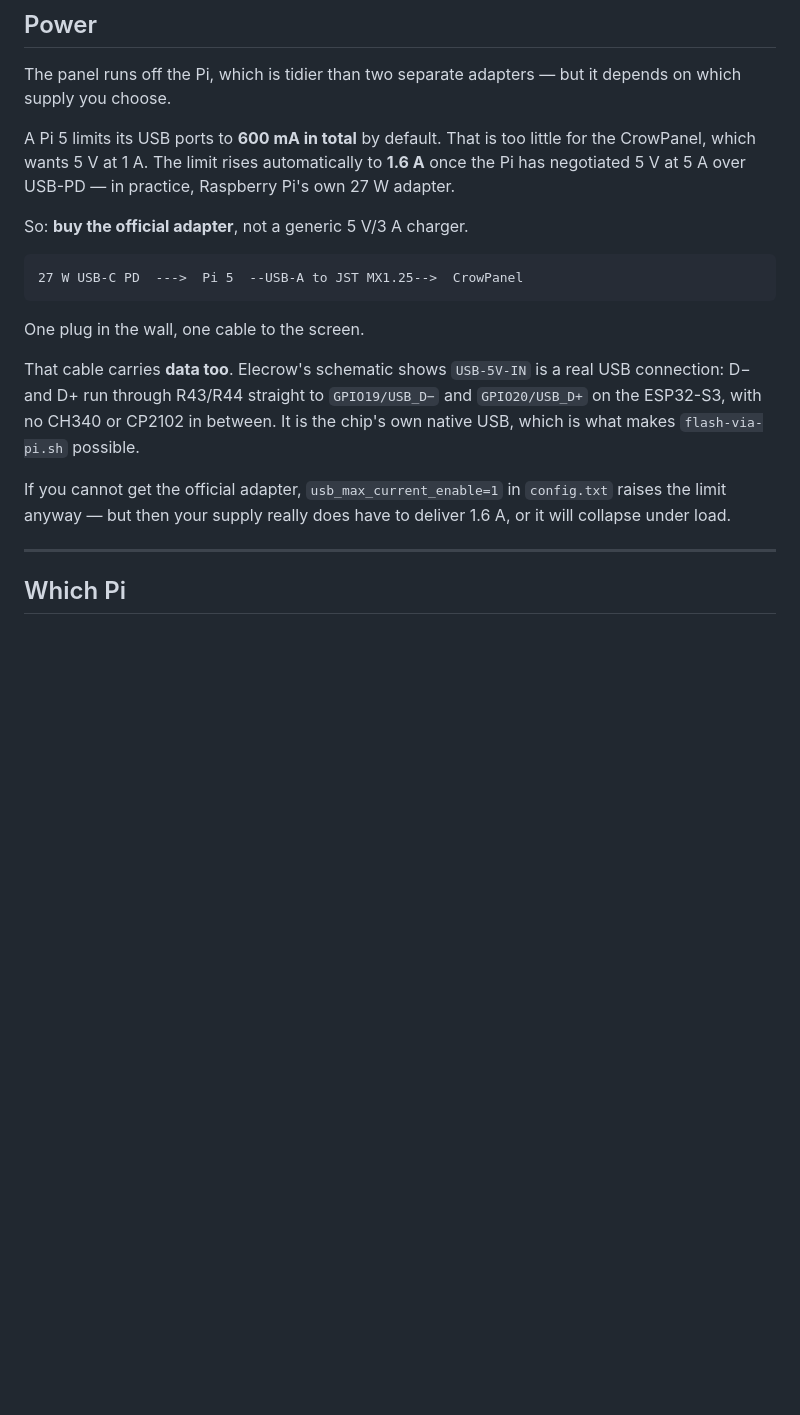
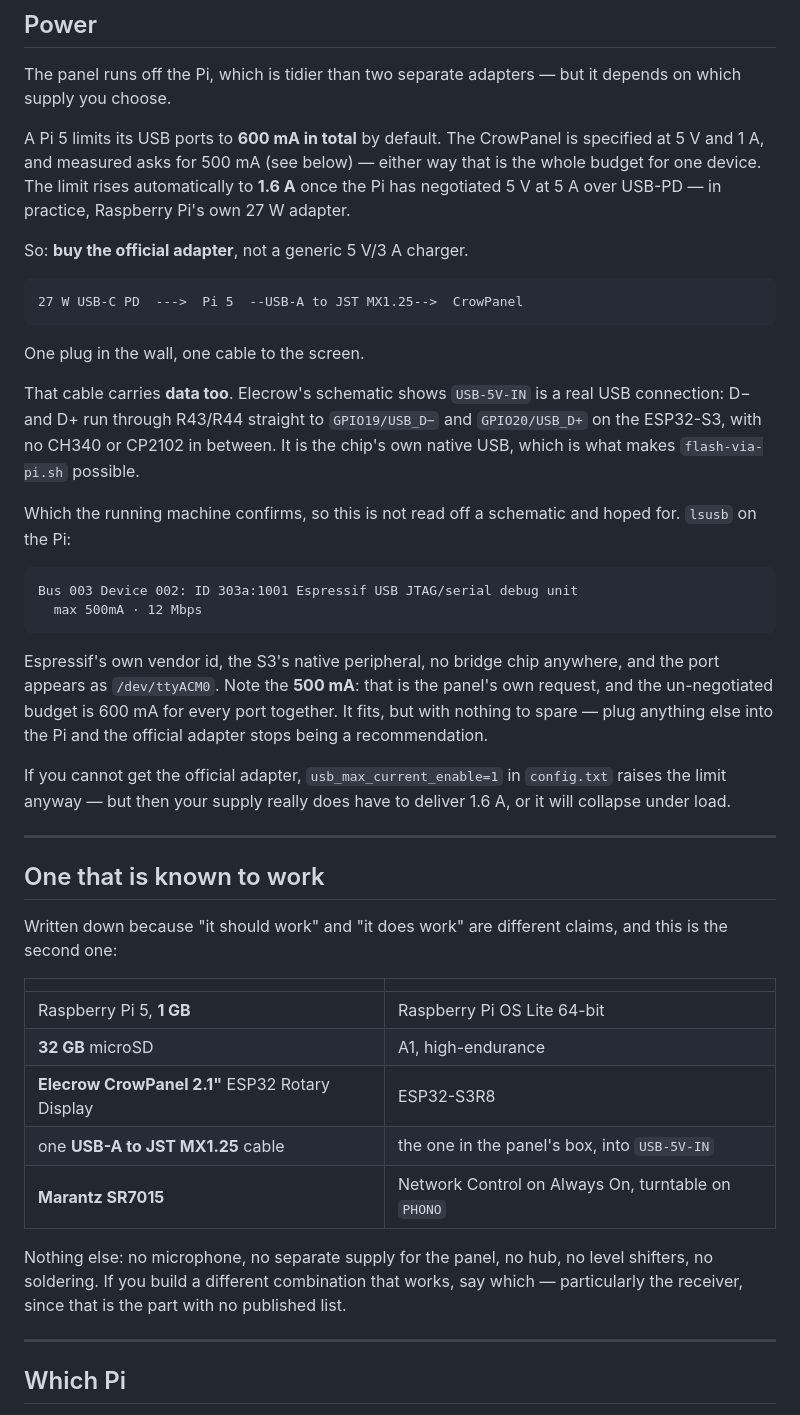
Before and after one commit to hansdijkmannl/VinylKnob, a Markdown page: v2/BOM.md, the part around the change. GitHub-like rendering; blank space fills up the shorter version.

````diff
--- a/v2/BOM.md
+++ b/v2/BOM.md
@@ -87,8 +87,9 @@ the shelf all work exactly as before; only recognition needs it.
 The panel runs off the Pi, which is tidier than two separate adapters — but it
 depends on which supply you choose.
 
-A Pi 5 limits its USB ports to **600 mA in total** by default. That is too
-little for the CrowPanel, which wants 5 V at 1 A. The limit rises automatically
+A Pi 5 limits its USB ports to **600 mA in total** by default. The CrowPanel is
+specified at 5 V and 1 A, and measured asks for 500 mA (see below) — either way
+that is the whole budget for one device. The limit rises automatically
 to **1.6 A** once the Pi has negotiated 5 V at 5 A over USB-PD — in practice,
 Raspberry Pi's own 27 W adapter.
 
@@ -105,9 +106,42 @@ USB connection: D− and D+ run through R43/R44 straight to `GPIO19/USB_D−` an
 `GPIO20/USB_D+` on the ESP32-S3, with no CH340 or CP2102 in between. It is the
 chip's own native USB, which is what makes `flash-via-pi.sh` possible.
 
+Which the running machine confirms, so this is not read off a schematic and hoped
+for. `lsusb` on the Pi:
+
+```
+Bus 003 Device 002: ID 303a:1001 Espressif USB JTAG/serial debug unit
+  max 500mA · 12 Mbps
+```
+
+Espressif's own vendor id, the S3's native peripheral, no bridge chip anywhere,
+and the port appears as `/dev/ttyACM0`. Note the **500 mA**: that is the panel's
+own request, and the un-negotiated budget is 600 mA for every port together. It
+fits, but with nothing to spare — plug anything else into the Pi and the official
+adapter stops being a recommendation.
+
 If you cannot get the official adapter, `usb_max_current_enable=1` in
 `config.txt` raises the limit anyway — but then your supply really does have to
 deliver 1.6 A, or it will collapse under load.
+
+---
+
+## One that is known to work
+
+Written down because "it should work" and "it does work" are different claims, and
+this is the second one:
+
+| | |
+|---|---|
+| Raspberry Pi 5, **1 GB** | Raspberry Pi OS Lite 64-bit |
+| **32 GB** microSD | A1, high-endurance |
+| **Elecrow CrowPanel 2.1"** ESP32 Rotary Display | ESP32-S3R8 |
+| one **USB-A to JST MX1.25** cable | the one in the panel's box, into `USB-5V-IN` |
+| **Marantz SR7015** | Network Control on Always On, turntable on `PHONO` |
+
+Nothing else: no microphone, no separate supply for the panel, no hub, no level
+shifters, no soldering. If you build a different combination that works, say which
+— particularly the receiver, since that is the part with no published list.
 
 ---
 
````
Also changed, not shown: README.md (+4 -3 lines), v2/BUILD.md (+9 -3 lines).
